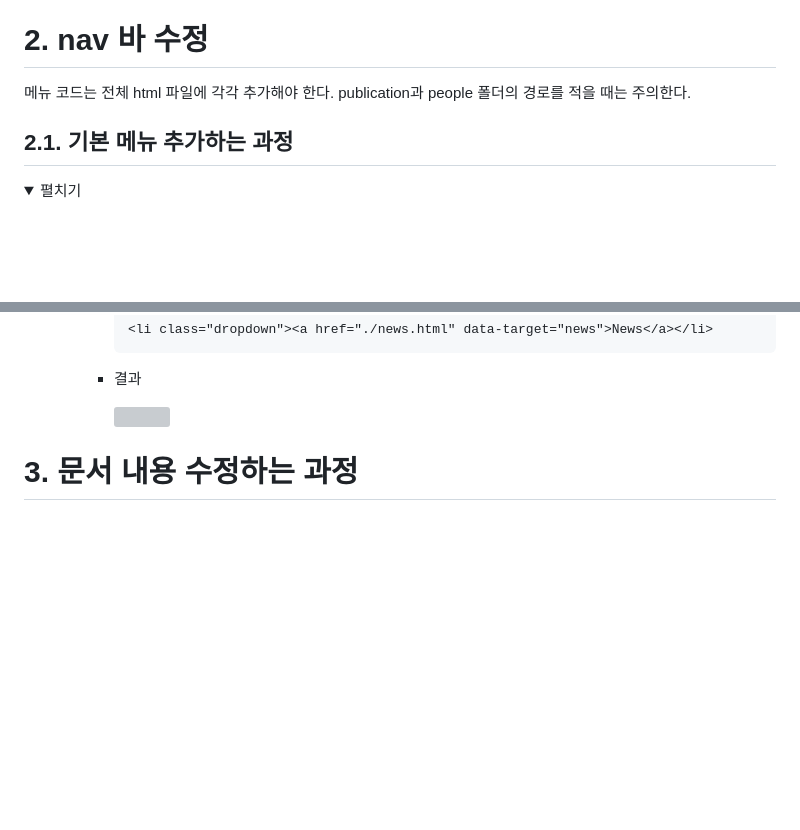
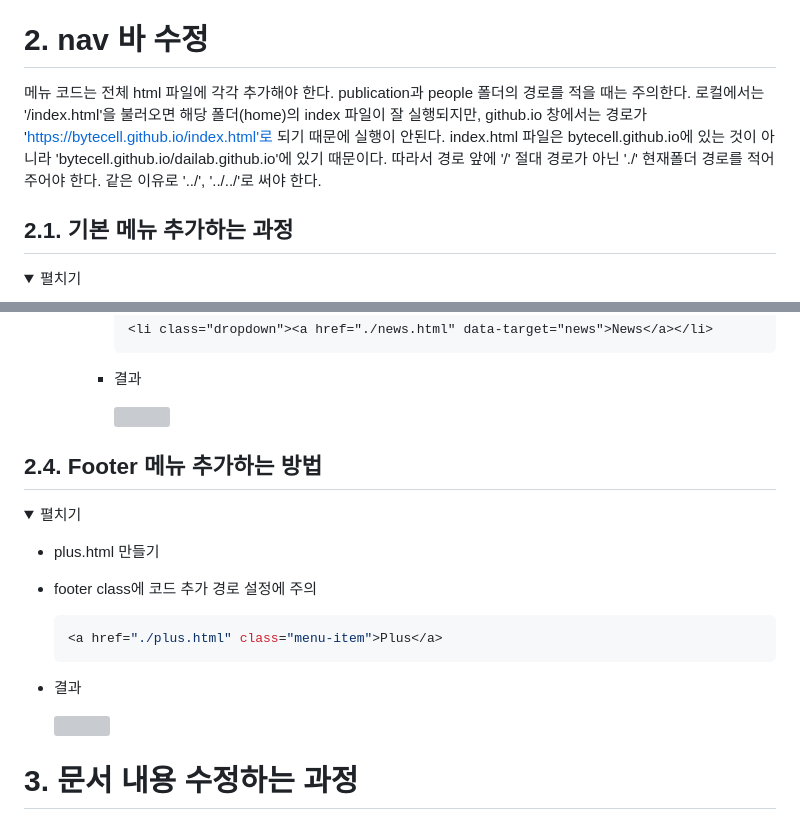
Before and after one commit to sst7050/dailab.github.io, a Markdown page: README.md, 2 parts joined by grey strips. Rendered like a GitHub page; folded sections open; blank space fills up the shorter version; grey boxes are pictures that could not be loaded.

````diff
--- a/README.md
+++ b/README.md
@@ -24,6 +24,8 @@
 # 2. nav 바 수정
 
 메뉴 코드는 전체 html 파일에 각각 추가해야 한다. publication과 people 폴더의 경로를 적을 때는 주의한다.
+로컬에서는 '/index.html'을 불러오면 해당 폴더(home)의 index 파일이 잘 실행되지만, github.io 창에서는 경로가 'https://bytecell.github.io/index.html'로 되기 때문에 실행이 안된다.
+index.html 파일은 bytecell.github.io에 있는 것이 아니라 'bytecell.github.io/dailab.github.io'에 있기 때문이다. 따라서 경로 앞에 '/' 절대 경로가 아닌 './' 현재폴더 경로를 적어주어야 한다. 같은 이유로 '../', '../../'로 써야 한다.
 
 ## 2.1. 기본 메뉴 추가하는 과정
 
@@ -185,3 +187,19 @@
 
 </details>
 
+## 2.4. Footer 메뉴 추가하는 방법
+
+<details>
+  <summary>펼치기</summary>
+
+* plus.html 만들기
+* footer class에 코드 추가
+  경로 설정에 주의
+  ``` css
+  <a href="./plus.html" class="menu-item">Plus</a>
+  ```
+
+* 결과
+
+  <img src="https://github.com/user-attachments/assets/18a3794a-d6f1-4989-beda-0f9d4ef0b187" width= 600px>
+
````
Also changed, not shown: other parts of README.md (+2 -0 lines).
